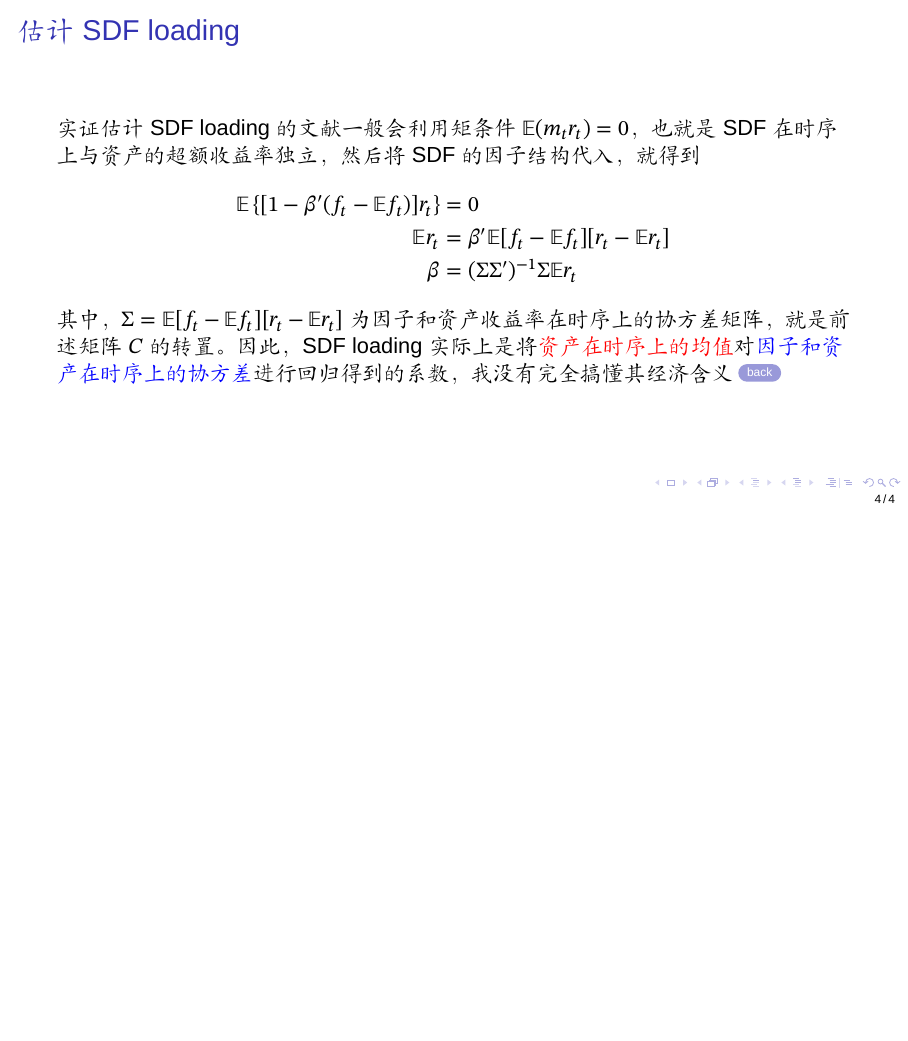
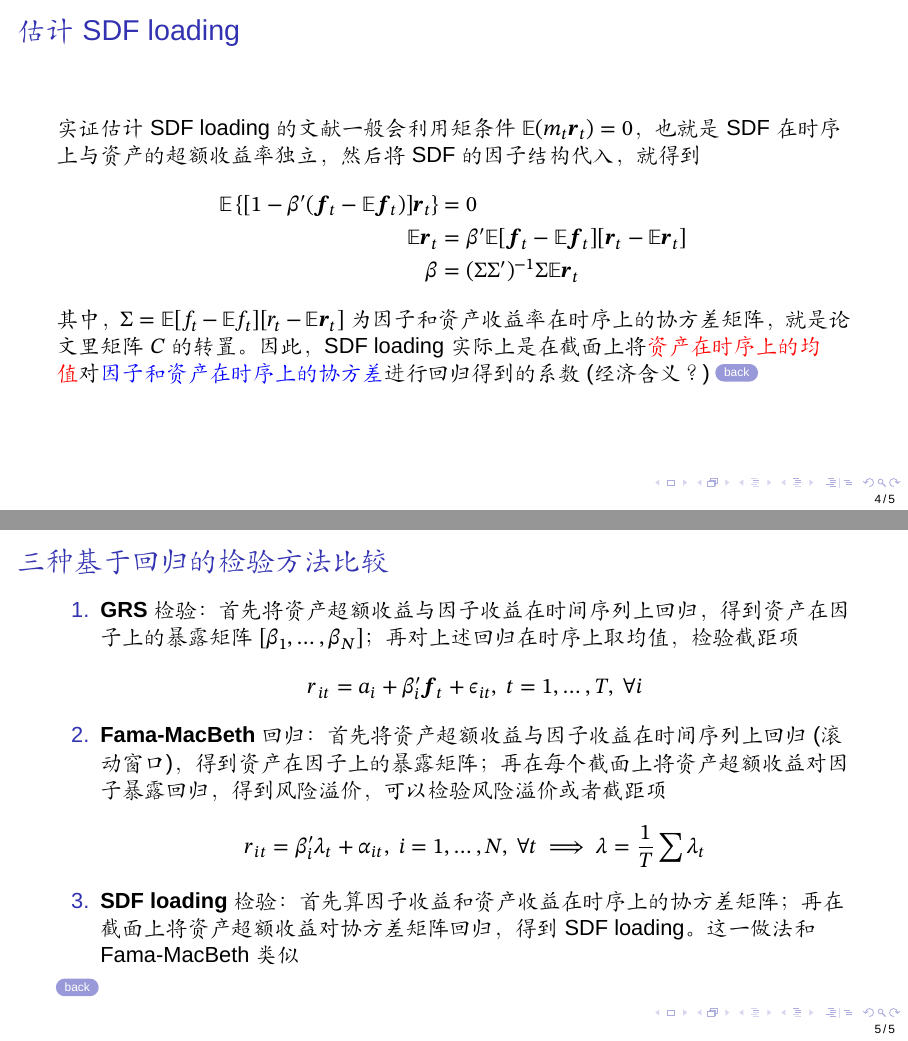
Before and after one commit to GoldenBaozi/pre, LaTeX slides (scripts/pre.tex, which reads scripts/cnbeamer.tex): page 24 of 24 before the commit and pages 24 and 25 of 25 after it, the two joined at a grey line, the shorter picture padded with empty space. Compiled offline with XeLaTeX; a missing font is replaced by an installed copy or a similar font; a LaTeX package or settings file that is missing is left out.

Commit message:
final modification

```diff
--- a/scripts/cnbeamer.tex
+++ b/scripts/cnbeamer.tex
@@ -19,6 +19,7 @@
 \usepackage{graphicx}
 \usepackage{float}
 \usepackage{color}
+\usepackage{bm} % for bold math symbols, using \symbfit{}
 \usepackage[
     backend=biber,
     style=authoryear,
--- a/scripts/pre.tex
+++ b/scripts/pre.tex
@@ -8,7 +8,7 @@
 \input{cnbeamer.tex}
 \addbibresource{./ref.bib}
 
-\title{Taming the Factor Zoo (JoF 2020) 论文讲解}
+\title{Taming the Factor Zoo (JoF 2020) 论文分享}
 \date{\today}
 % multiple authors
 \author{王悦 \and 蒋金骋 \and 董轩溢}
@@ -282,20 +283,34 @@
     在随机贴现理论中，随机贴现因子 (SDF) 是一个随机变量，能够将资产的未来收益通过期望算子贴现为当期价格，也就是
     \[p_{it} = \mathbb{E}_t [m_t(p_{it+1}+D_{it+1})] .\]
     文献中 \parencite{Cochrane2009} 证明了SDF的存在性，并且推导出SDF可以表达为因子收益率的线性组合，如
-    \[m_t=1-\beta'(f_t-\mathbb{E}f_t)\]
+    \[m_t=1-\beta'(\symbfit{f}_t-\mathbb{E}\symbfit{f}_t)\]
     \(\beta\) 即为因子对于随机贴现因子的载荷，也就是 SDF loading
 \end{frame}
 
 \begin{frame}
     \frametitle{估计SDF loading}
-    实证估计SDF loading的文献一般会利用矩条件 \(\mathbb{E}(m_t r_t)=0\)，也就是SDF在时序上与资产的超额收益率独立，然后将SDF的因子结构代入，就得到
+    实证估计SDF loading的文献一般会利用矩条件 \(\mathbb{E}(m_t \symbfit{r}_t)=0\)，也就是SDF在时序上与资产的超额收益率独立，然后将SDF的因子结构代入，就得到
     \begin{align*}
-        \mathbb{E} \left\{[1-\beta'(f_t-\mathbb{E}f_t)]r_t\right\}&=0 \\
-        \mathbb{E}r_t &= \beta' \mathbb{E}[f_t-\mathbb{E}f_t][r_t-\mathbb{E}r_t] \\
-        \beta &= (\Sigma \Sigma')^{-1} \Sigma \mathbb{E}r_t
+        \mathbb{E} \left\{[1-\beta'(\symbfit{f}_t-\mathbb{E}\symbfit{f}_t)]\symbfit{r}_t\right\}&=0 \\
+        \mathbb{E}\symbfit{r}_t &= \beta' \mathbb{E}[\symbfit{f}_t-\mathbb{E}\symbfit{f}_t][\symbfit{r}_t-\mathbb{E}\symbfit{r}_t] \\
+        \beta &= (\Sigma \Sigma')^{-1} \Sigma \mathbb{E}\symbfit{r}_t
     \end{align*}
-    其中，\(\Sigma=\mathbb{E}[f_t-\mathbb{E}f_t][r_t-\mathbb{E}r_t]\)为因子和资产收益率在时序上的协方差矩阵，就是前述矩阵 \(C\) 的转置。因此，SDF loading实际上是将\textcolor{red}{资产在时序上的均值}对\textcolor{blue}{因子和资产在时序上的协方差}进行回归得到的系数，我没有完全搞懂其经济含义
+    其中，\(\Sigma=\mathbb{E}[f_t-\mathbb{E}f_t][r_t-\mathbb{E}\symbfit{r}_t]\)为因子和资产收益率在时序上的协方差矩阵，就是论文里矩阵 \(C\) 的转置。因此，SDF loading实际上是在截面上将\textcolor{red}{资产在时序上的均值}对\textcolor{blue}{因子和资产在时序上的协方差}进行回归得到的系数 (经济含义？)
     \hyperlink{main}{\beamerbutton{back}}
+\end{frame}
+
+\begin{frame}
+    \frametitle{三种基于回归的检验方法比较}
+
+    \begin{enumerate}
+        \item \textbf{GRS检验}：首先将资产超额收益与因子收益在时间序列上回归，得到资产在因子上的暴露矩阵 \([\beta_1, \ldots ,\beta_N]\)；再对上述回归在时序上取均值，检验截距项
+        \[r_{it}=a_i+\beta_i' \symbfit{f}_t + \epsilon_{it}, \; t=1, \ldots ,T, \; \forall i\]
+        \item \textbf{Fama-MacBeth回归}：首先将资产超额收益与因子收益在时间序列上回归 (滚动窗口)，得到资产在因子上的暴露矩阵；再在每个截面上将资产超额收益对因子暴露回归，得到风险溢价，可以检验风险溢价或者截距项
+        \[r_{it}=\beta'_i \lambda_t+\alpha_{it}, \; i=1, \ldots ,N, \; \forall t \implies \lambda=\frac{1}{T}\sum \lambda_t\]
+        \item \textbf{SDF loading检验}：首先算因子收益和资产收益在时序上的协方差矩阵；再在截面上将资产超额收益对协方差矩阵回归，得到SDF loading。这一做法和Fama-MacBeth类似
+    \end{enumerate}
+    \hyperlink{main}{\beamerbutton{back}}
+
 \end{frame}
 
 
```
Also changed, not shown: scripts/pre.tex (7 more changed lines).
